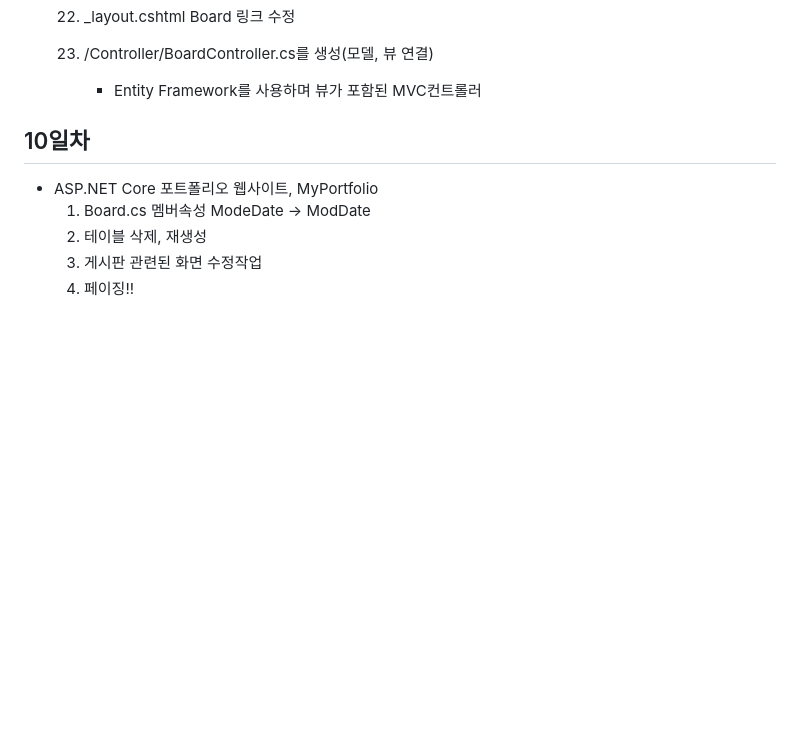
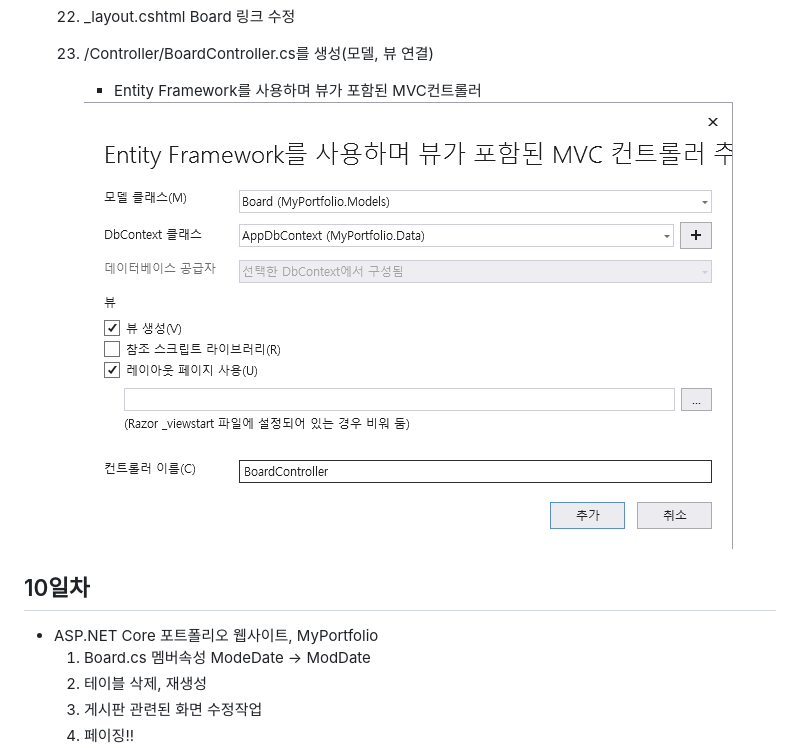
Before and after one commit to qkrskdusdlqslek/basic-aspnet-2024, a Markdown page: README.md, the part around the change. Rendered like a GitHub page; pictures changed too: images/an0004.png (added); blank space fills up the shorter version.

Commit message:
이미지

```diff
--- a/README.md
+++ b/README.md
@@ -346,6 +346,8 @@ https://github.com/qkrskdusdlqslek/basic-aspnet-2024/assets/158007421/72cd7078-6
     23. /Controller/BoardController.cs를 생성(모델, 뷰 연결)
         - Entity Framework를 사용하며 뷰가 포함된 MVC컨트롤러
 
+        <img src="https://raw.githubusercontent.com/qkrskdusdlqslek/basic-aspnet-2024/main/images/an0004.png">
+
 ## 10일차
 - ASP.NET Core 포트폴리오 웹사이트, MyPortfolio
     1. Board.cs 멤버속성 ModeDate -> ModDate
```
